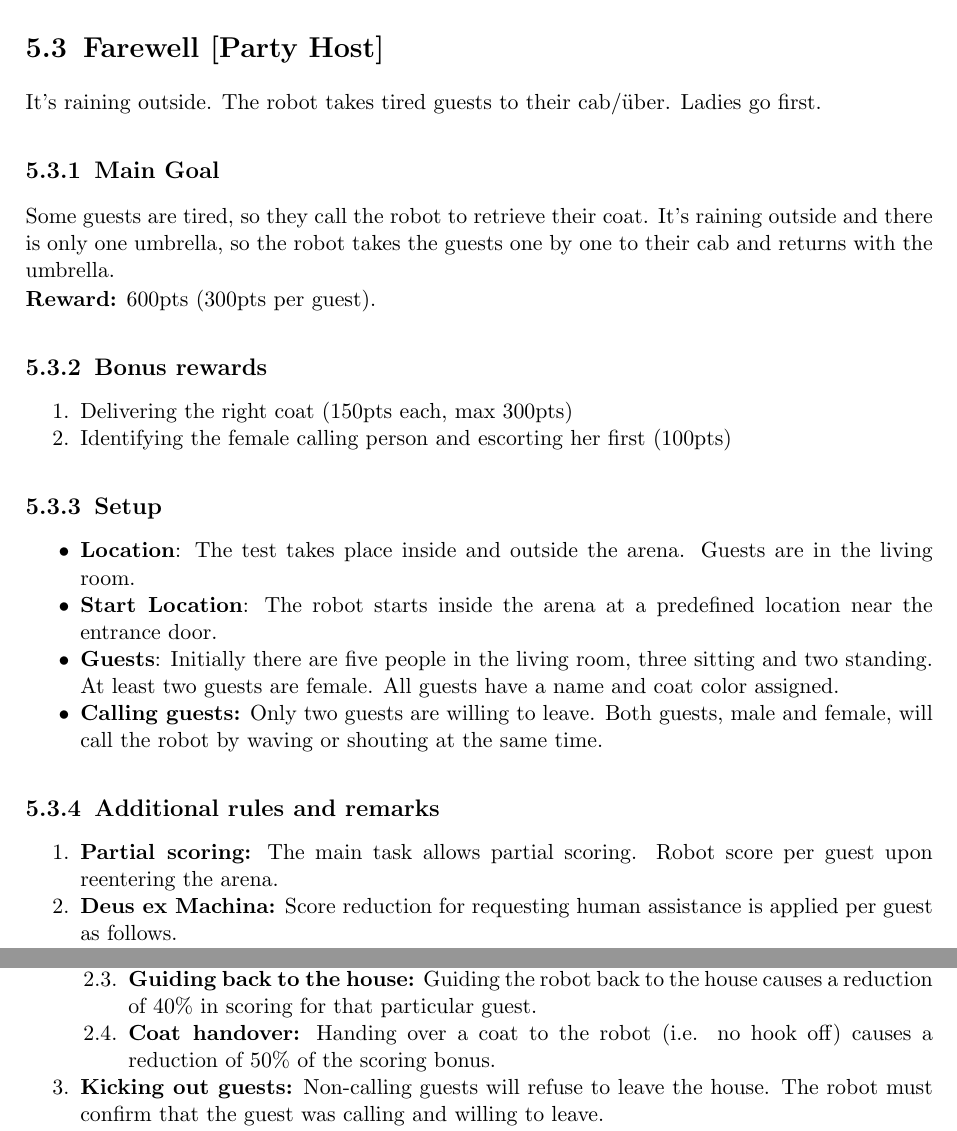
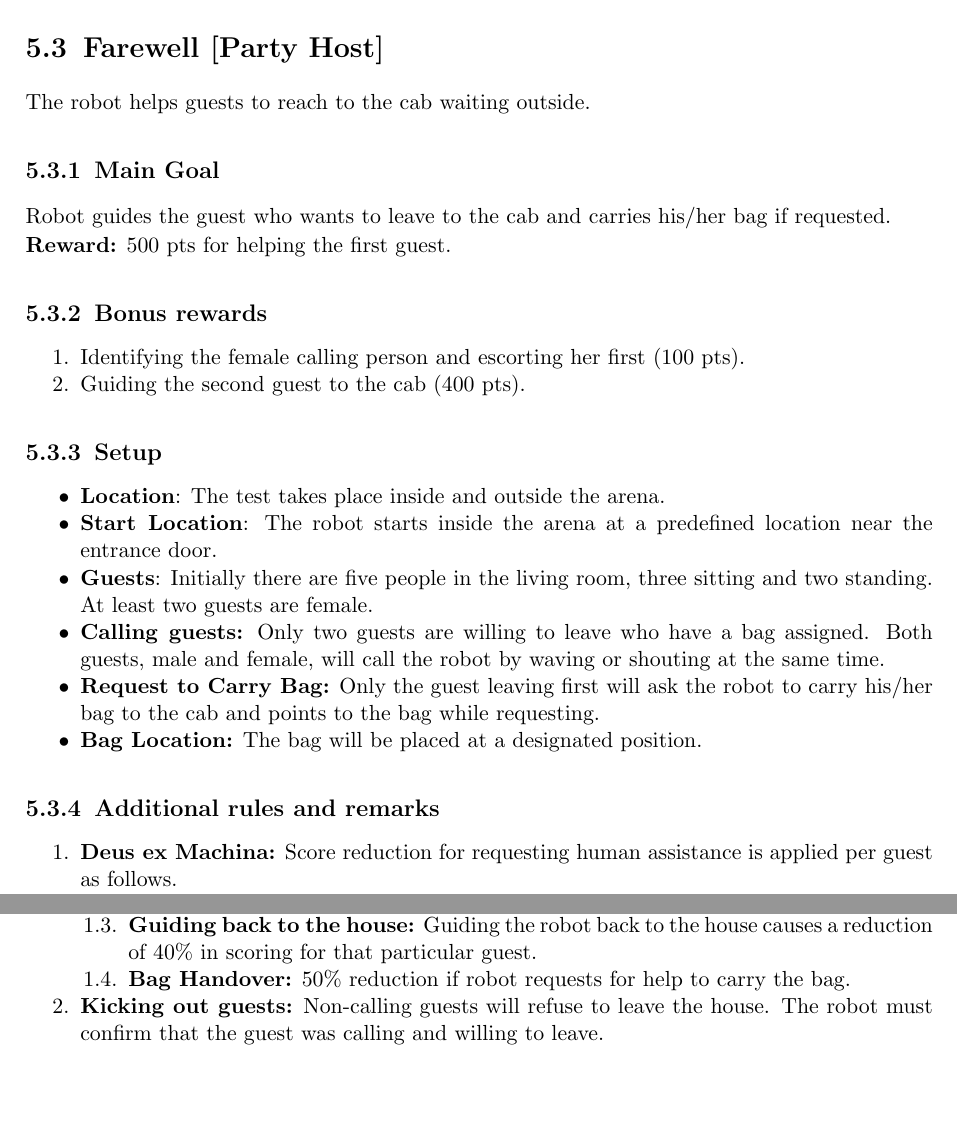
Before and after one commit to RoboCupAtHome/RuleBook, a LaTeX thesis (Rulebook.tex, which reads tasks/Farewell.tex): two parts of page 48 of 62, joined at a grey line, cut so that both start at the same text, the shorter picture padded with empty space. Compiled offline with pdfLaTeX.

Commit message:
New scenario for the Farewell task.

```diff
--- a/tasks/Farewell.tex
+++ b/tasks/Farewell.tex
@@ -1,41 +1,38 @@
 \section{Farewell [Party Host]}
-It's raining outside. The robot takes tired guests to their cab/über. Ladies go first.
-
-% \subsection{Focus}
-% This test focuses on human detection and recognition, safe navigation and human-robot interaction with unknown people.
+The robot helps guests to reach to the cab waiting outside.
 
 \subsection{Main Goal}
-Some guests are tired, so they call the robot to retrieve their coat.
-It's raining outside and there is only one umbrella, so the robot takes the guests one by one to their cab and returns with the umbrella.
+Robot guides the guest who wants to leave to the cab and carries his/her bag if requested.
 
-\noindent\textbf{Reward:} 600pts (300pts per guest).
+\noindent\textbf{Reward:} 500 pts for helping the first guest.
 
 \subsection{Bonus rewards}
 \begin{enumerate}[nosep]
-	\item Delivering the right coat (150pts each, max 300pts)
-	\item Identifying the female calling person and escorting her first (100pts)
+	\item Identifying the female calling person and escorting her first (100 pts).
+	\item Guiding the second guest to the cab (400 pts).
 \end{enumerate}
 
 
 \subsection{Setup}
 \begin{itemize}
 	\item \textbf{Location}: The test takes place inside and outside the arena.
-	Guests are in the living room.
+	%Guests are in the living room.
 
 	\item \textbf{Start Location}: The robot starts inside the arena at a predefined location near the entrance door.
 
 	\item \textbf{Guests}: Initially there are five people in the living room, three sitting and two standing.
 	At least two guests are female.
-	All guests have a name and coat color assigned.
+	%Two guests have a bag assigned.
 
-	\item \textbf{Calling guests:} Only two guests are willing to leave. Both guests, male and female, will call the robot by waving or shouting at the same time.
+	\item \textbf{Calling guests:} Only two guests are willing to leave who have a bag assigned. Both guests, male and female, will call the robot by waving or shouting at the same time.
+
+	\item \textbf{Request to Carry Bag:} Only the guest leaving first will ask the robot to carry his/her bag to the cab and points to the bag while requesting.
+
+	\item \textbf{Bag Location:} The bag will be placed at a designated position.
 \end{itemize}
 
 \subsection{Additional rules and remarks}
 \begin{enumerate}[nosep]
-	\item \textbf{Partial scoring:} The main task allows partial scoring.
-	Robot score per guest upon reentering the arena.
-
 	\item \textbf{Deus ex Machina:} Score reduction for requesting human assistance is applied per guest as follows.
 	\begin{enumerate}[nosep]
 		\item \textbf{Indicating leaving guest:} Telling the robot which guest is leaving (e.g. verbally or pointing at her) causes a reduction of 10\% in scoring for that particular guest.
@@ -44,7 +41,7 @@ It's raining outside and there is only one umbrella, so the robot takes the gues
 
 		\item \textbf{Guiding back to the house:} Guiding the robot back to the house causes a reduction of 40\% in scoring for that particular guest.
 
-		\item \textbf{Coat handover:} Handing over a coat to the robot (i.e. no hook off) causes a reduction of 50\% of the scoring bonus.
+		\item \textbf{Bag Handover:} 50\% reduction if robot requests for help to carry the bag.
 	\end{enumerate}
 
 	\item \textbf{Kicking out guests:} Non-calling guests will refuse to leave the house. The robot must confirm that the guest was calling and willing to leave.
```
Also changed, not shown: tasks/Farewell.tex (11 more changed lines).
